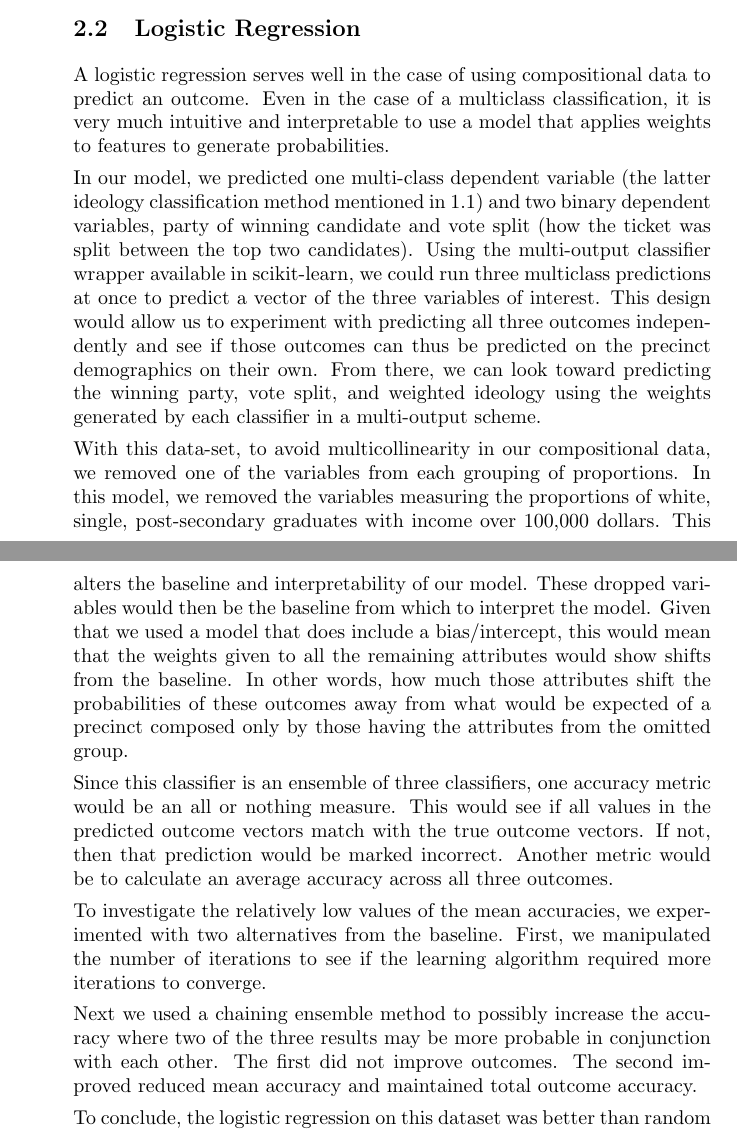
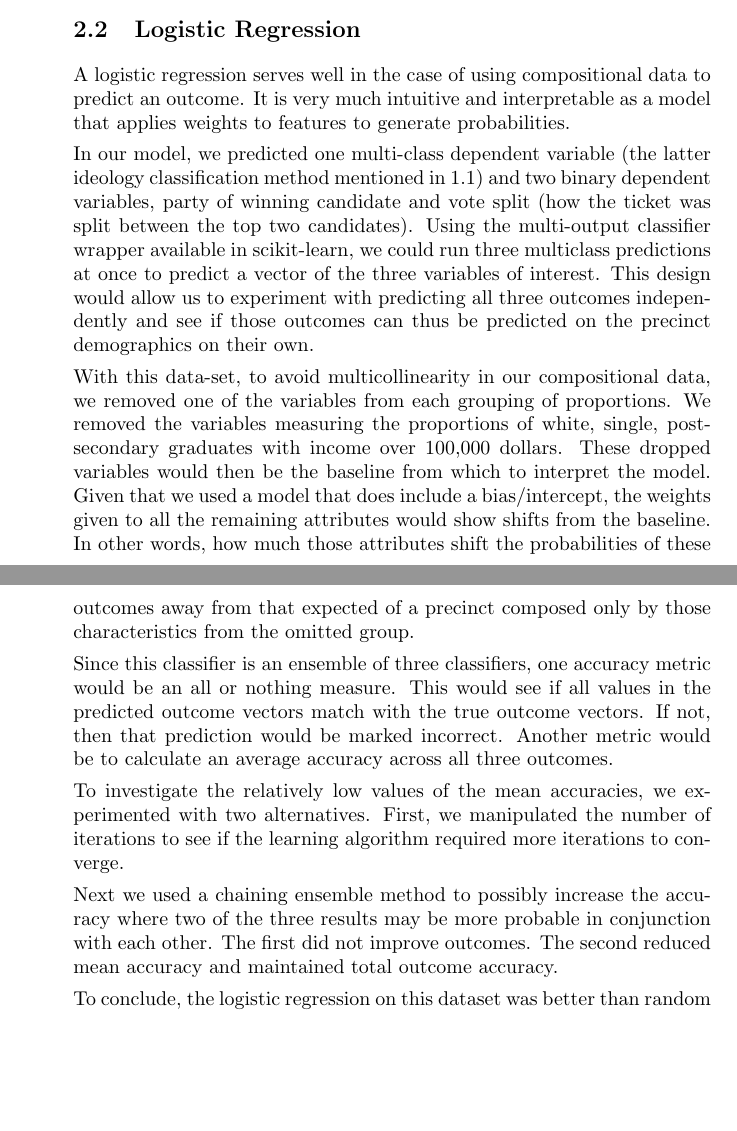
Before and after one commit to cvg117/elec-inspec-protec, a LaTeX paper (writeups/MLPP_Writeup_Final.tex): two parts of pages 5 and 6 of 9, joined at a grey line, cut so that both start at the same text, the shorter picture padded with empty space. Compiled offline with pdfLaTeX.

Commit message:
adjusted lr explanation in writeup

```diff
--- a/writeups/MLPP_Writeup_Final.tex
+++ b/writeups/MLPP_Writeup_Final.tex
@@ -149,20 +149,20 @@ weighted at 0.9 percent.
 
 \subsection{Logistic Regression}
 
-A logistic regression serves well in the case of using compositional data to predict an outcome. Even in the case of a multiclass classification, it is very much intuitive and interpretable to use a model that applies weights to features to generate probabilities.
+A logistic regression serves well in the case of using compositional data to predict an outcome. It is very much intuitive and interpretable as a model that applies weights to features to generate probabilities.
 
-In our model, we predicted one multi-class dependent variable (the latter ideology classification method mentioned in 1.1) and two binary dependent variables, party of winning candidate and vote split (how the ticket was split between the top two candidates). Using the multi-output classifier wrapper available in scikit-learn, we could run three multiclass predictions at once to predict a vector of the three variables of interest. This design would allow us to experiment with predicting all three outcomes independently and see if those outcomes can thus be predicted on the precinct demographics on their own. From there, we can look toward predicting the winning party, vote split, and weighted ideology using the weights generated by each classifier in a multi-output scheme.
+In our model, we predicted one multi-class dependent variable (the latter ideology classification method mentioned in 1.1) and two binary dependent variables, party of winning candidate and vote split (how the ticket was split between the top two candidates). Using the multi-output classifier wrapper available in scikit-learn, we could run three multiclass predictions at once to predict a vector of the three variables of interest. This design would allow us to experiment with predicting all three outcomes independently and see if those outcomes can thus be predicted on the precinct demographics on their own.
 
-With this data-set, to avoid multicollinearity in our compositional data, we removed one of the variables from each grouping of proportions. In this model, we removed the variables measuring the proportions of white, single, post-secondary graduates with income over 100,000 dollars. This alters the baseline and interpretability of our model. These dropped variables would then be the baseline from which to interpret the model. Given that we used a model that does include a bias/intercept, this would mean that the weights given to all the remaining attributes would show shifts from the baseline. In other words, how much those attributes shift the probabilities of these outcomes away from what would be expected of a precinct composed only by those having the attributes from the omitted group.
+With this data-set, to avoid multicollinearity in our compositional data, we removed one of the variables from each grouping of proportions. We removed the variables measuring the proportions of white, single, post-secondary graduates with income over 100,000 dollars. These dropped variables would then be the baseline from which to interpret the model. Given that we used a model that does include a bias/intercept, the weights given to all the remaining attributes would show shifts from the baseline. In other words, how much those attributes shift the probabilities of these outcomes away from that expected of a precinct composed only by those characteristics from the omitted group.
 
 Since this classifier is an ensemble of three classifiers, one accuracy metric would be an all or nothing measure. This would see if all values in the predicted outcome vectors match with the true outcome vectors. If not, then that prediction would be marked incorrect. Another metric would be to calculate an average accuracy across all three outcomes.
 
 To investigate the relatively low values of the mean accuracies,
-we experimented with two alternatives from the baseline.
+we experimented with two alternatives.
 First, we manipulated the number of iterations to see if the learning algorithm required more iterations to converge.
 
 
-Next we used a chaining ensemble method to possibly increase the accuracy where two of the three results may be more probable in conjunction with each other. The first did not improve outcomes. The second improved reduced mean accuracy and maintained total outcome accuracy.
+Next we used a chaining ensemble method to possibly increase the accuracy where two of the three results may be more probable in conjunction with each other. The first did not improve outcomes. The second reduced mean accuracy and maintained total outcome accuracy.
 
 
 To conclude, the logistic regression on this dataset was better than random classification for all three values and highly accurate on each independent outcome variable. However, a conjunction of multiple, multiclass classification does not perform as well as the tree-based models.
```
